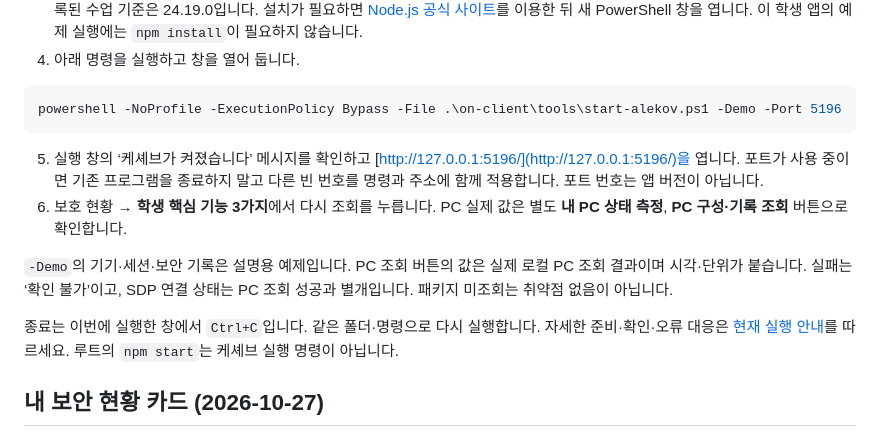
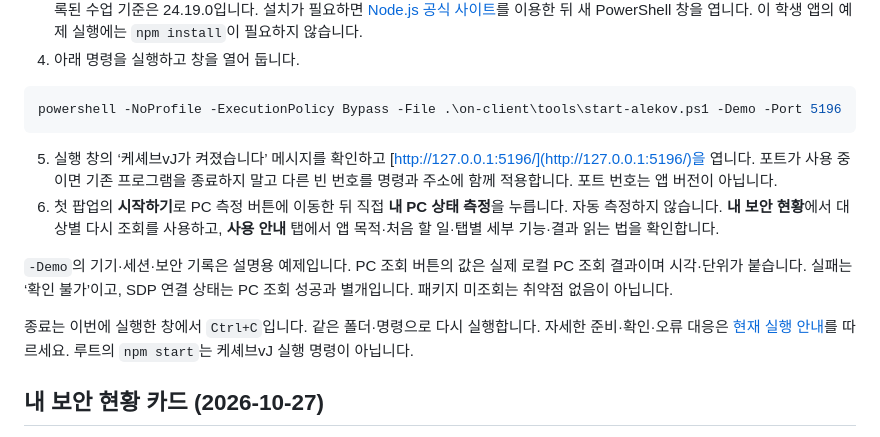
Before and after one commit to jkimsvsd-code/choi-bujang-secret-vault, a Markdown page: README.md, the part around the change printed below. Rendered like a GitHub page.

````diff
--- a/README.md
+++ b/README.md
@@ -15,12 +15,12 @@
 powershell -NoProfile -ExecutionPolicy Bypass -File .\on-client\tools\start-alekov.ps1 -Demo -Port 5196
 ```
 
-5. 실행 창의 ‘케셰브가 켜졌습니다’ 메시지를 확인하고 [http://127.0.0.1:5196/](http://127.0.0.1:5196/)을 엽니다. 포트가 사용 중이면 기존 프로그램을 종료하지 말고 다른 빈 번호를 명령과 주소에 함께 적용합니다. 포트 번호는 앱 버전이 아닙니다.
-6. 보호 현황 → **학생 핵심 기능 3가지**에서 다시 조회를 누릅니다. PC 실제 값은 별도 **내 PC 상태 측정**, **PC 구성·기록 조회** 버튼으로 확인합니다.
+5. 실행 창의 ‘케셰브vJ가 켜졌습니다’ 메시지를 확인하고 [http://127.0.0.1:5196/](http://127.0.0.1:5196/)을 엽니다. 포트가 사용 중이면 기존 프로그램을 종료하지 말고 다른 빈 번호를 명령과 주소에 함께 적용합니다. 포트 번호는 앱 버전이 아닙니다.
+6. 첫 팝업의 **시작하기**로 PC 측정 버튼에 이동한 뒤 직접 **내 PC 상태 측정**을 누릅니다. 자동 측정하지 않습니다. **내 보안 현황**에서 대상별 다시 조회를 사용하고, **사용 안내** 탭에서 앱 목적·처음 할 일·탭별 세부 기능·결과 읽는 법을 확인합니다.
 
 `-Demo`의 기기·세션·보안 기록은 설명용 예제입니다. PC 조회 버튼의 값은 실제 로컬 PC 조회 결과이며 시각·단위가 붙습니다. 실패는 ‘확인 불가’이고, SDP 연결 상태는 PC 조회 성공과 별개입니다. 패키지 미조회는 취약점 없음이 아닙니다.
 
-종료는 이번에 실행한 창에서 `Ctrl+C`입니다. 같은 폴더·명령으로 다시 실행합니다. 자세한 준비·확인·오류 대응은 [현재 실행 안내](docs/STUDENT_RUNBOOK.md)를 따르세요. 루트의 `npm start`는 케셰브 실행 명령이 아닙니다.
+종료는 이번에 실행한 창에서 `Ctrl+C`입니다. 같은 폴더·명령으로 다시 실행합니다. 자세한 준비·확인·오류 대응은 [현재 실행 안내](docs/STUDENT_RUNBOOK.md)를 따르세요. 루트의 `npm start`는 케셰브vJ 실행 명령이 아닙니다.
 
 ## 내 보안 현황 카드 (2026-10-27)
 
````
Also changed, not shown: other parts of README.md (+13 -3 lines), docs/STUDENT_RUNBOOK.md (+7 -5 lines), docs/screenshots/keshev-vj-guide.png (added), 4 other files.
